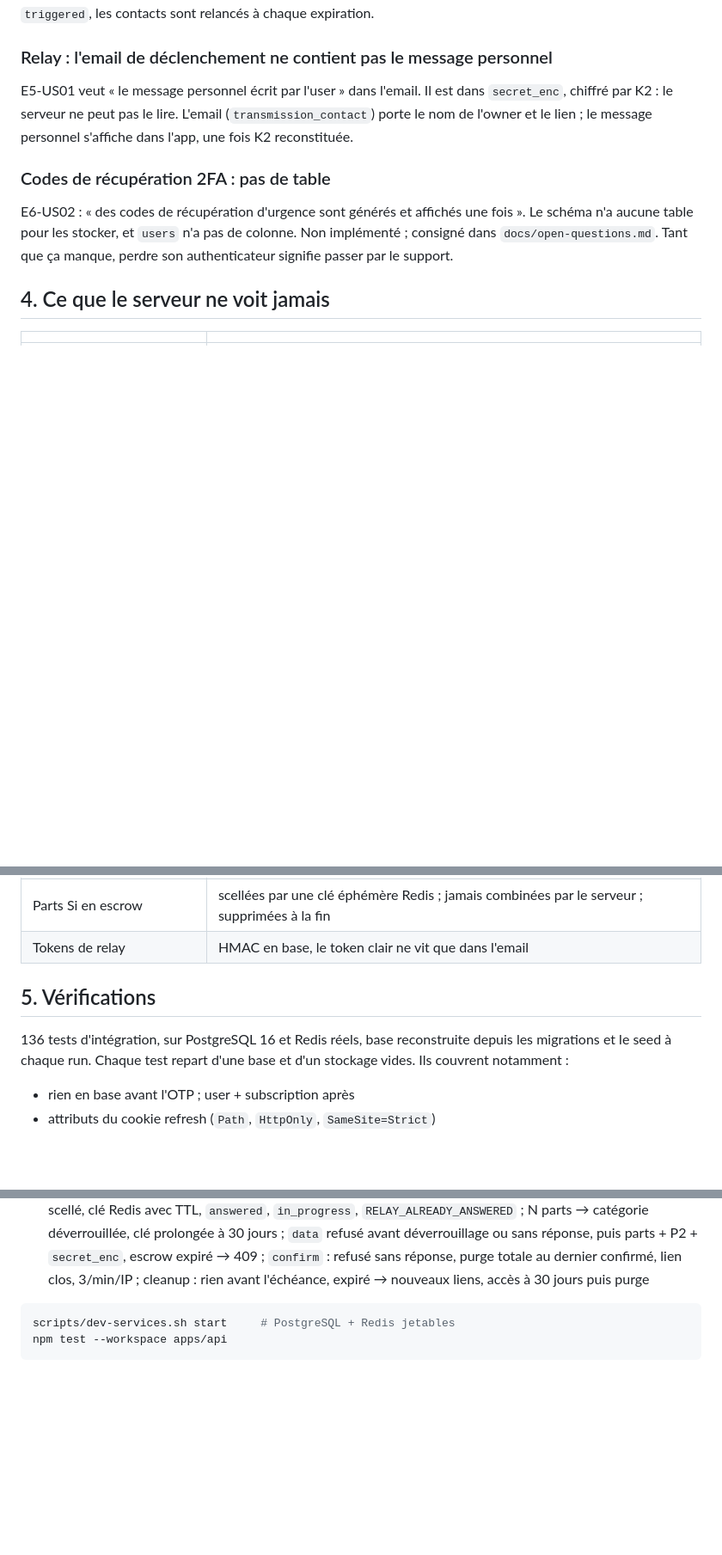
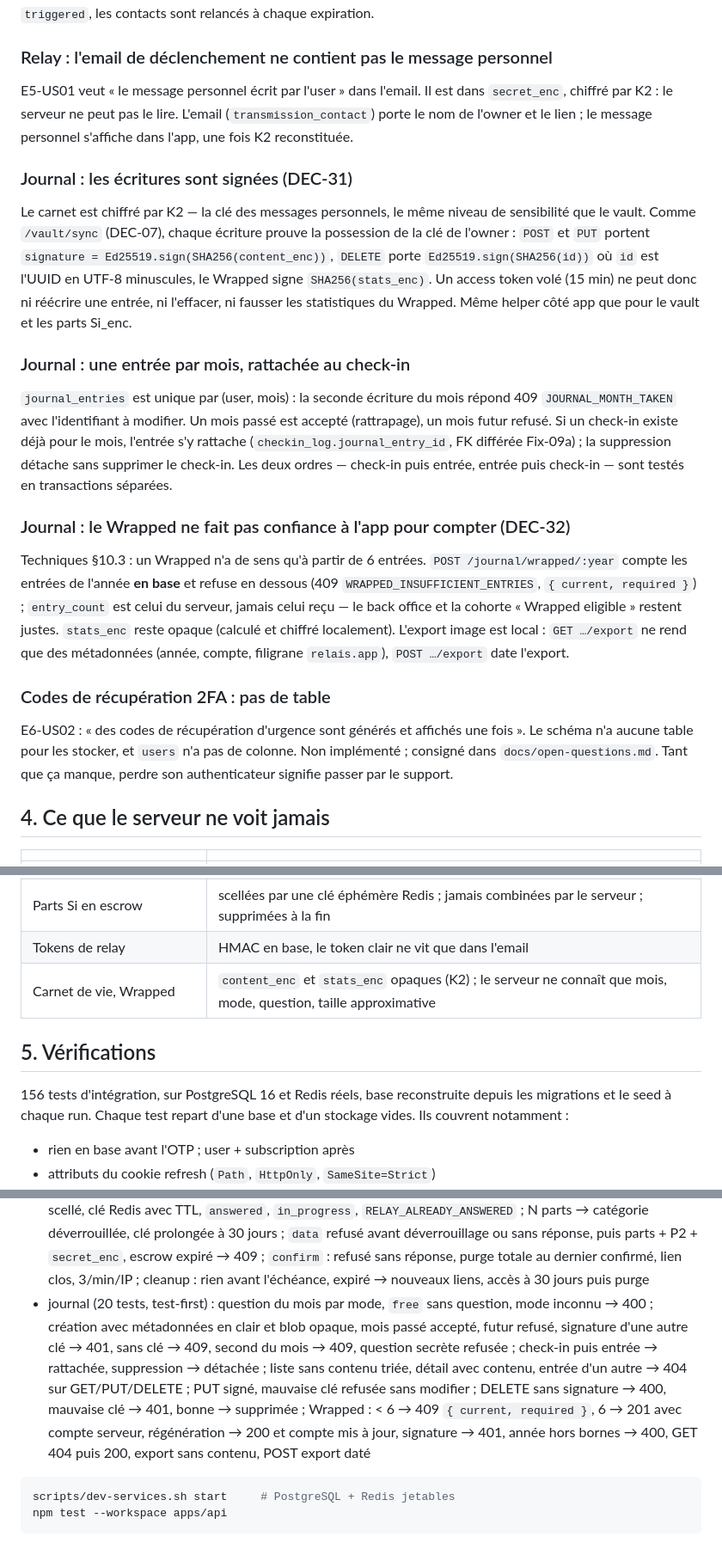
Before and after one commit to iamvaln/relais, a Markdown page: docs/backend.md, 3 parts joined by grey strips. Shown at 86% size. Rendered like a GitHub page; blank space fills up the shorter version.

````diff
--- a/docs/backend.md
+++ b/docs/backend.md
@@ -410,6 +415,38 @@ dans `secret_enc`, chiffré par K2 : le serveur ne peut pas le lire. L'email
 (`transmission_contact`) porte le nom de l'owner et le lien ; le message
 personnel s'affiche dans l'app, une fois K2 reconstituée.
 
+### Journal : les écritures sont signées (DEC-31)
+
+Le carnet est chiffré par K2 — la clé des messages personnels, le même
+niveau de sensibilité que le vault. Comme `/vault/sync` (DEC-07), chaque
+écriture prouve la possession de la clé de l'owner : `POST` et `PUT`
+portent `signature = Ed25519.sign(SHA256(content_enc))`, `DELETE` porte
+`Ed25519.sign(SHA256(id))` où `id` est l'UUID en UTF-8 minuscules, le
+Wrapped signe `SHA256(stats_enc)`. Un access token volé (15 min) ne peut
+donc ni réécrire une entrée, ni l'effacer, ni fausser les statistiques du
+Wrapped. Même helper côté app que pour le vault et les parts Si_enc.
+
+### Journal : une entrée par mois, rattachée au check-in
+
+`journal_entries` est unique par (user, mois) : la seconde écriture du
+mois répond 409 `JOURNAL_MONTH_TAKEN` avec l'identifiant à modifier. Un
+mois passé est accepté (rattrapage), un mois futur refusé. Si un check-in
+existe déjà pour le mois, l'entrée s'y rattache (`checkin_log.journal_entry_id`,
+FK différée Fix-09a) ; la suppression détache sans supprimer le check-in.
+Les deux ordres — check-in puis entrée, entrée puis check-in — sont testés
+en transactions séparées.
+
+### Journal : le Wrapped ne fait pas confiance à l'app pour compter (DEC-32)
+
+Techniques §10.3 : un Wrapped n'a de sens qu'à partir de 6 entrées.
+`POST /journal/wrapped/:year` compte les entrées de l'année **en base** et
+refuse en dessous (409 `WRAPPED_INSUFFICIENT_ENTRIES`, `{ current,
+required }`) ; `entry_count` est celui du serveur, jamais celui reçu — le
+back office et la cohorte « Wrapped eligible » restent justes. `stats_enc`
+reste opaque (calculé et chiffré localement). L'export image est local :
+`GET …/export` ne rend que des métadonnées (année, compte, filigrane
+`relais.app`), `POST …/export` date l'export.
+
 ### Codes de récupération 2FA : pas de table
 
 E6-US02 : « des codes de récupération d'urgence sont générés et affichés une
@@ -433,10 +470,11 @@ manque, perdre son authenticateur signifie passer par le support.
 | Réponses des contacts, K_i | jamais transmis (E5-US02) ; l'app dépose les parts Si, pas ce qui les ouvre |
 | Parts Si en escrow | scellées par une clé éphémère Redis ; jamais combinées par le serveur ; supprimées à la fin |
 | Tokens de relay | HMAC en base, le token clair ne vit que dans l'email |
+| Carnet de vie, Wrapped | `content_enc` et `stats_enc` opaques (K2) ; le serveur ne connaît que mois, mode, question, taille approximative |
 
 ## 5. Vérifications
 
-136 tests d'intégration, sur PostgreSQL 16 et Redis réels, base reconstruite
+156 tests d'intégration, sur PostgreSQL 16 et Redis réels, base reconstruite
 depuis les migrations et le seed à chaque run. Chaque test repart d'une base
 et d'un stockage vides. Ils couvrent notamment :
 
@@ -503,6 +541,18 @@ et d'un stockage vides. Ils couvrent notamment :
   `secret_enc`, escrow expiré → 409 ; `confirm` : refusé sans réponse,
   purge totale au dernier confirmé, lien clos, 3/min/IP ; cleanup : rien
   avant l'échéance, expiré → nouveaux liens, accès à 30 jours puis purge
+- journal (20 tests, test-first) : question du mois par mode, `free` sans
+  question, mode inconnu → 400 ; création avec métadonnées en clair et
+  blob opaque, mois passé accepté, futur refusé, signature d'une autre
+  clé → 401, sans clé → 409, second du mois → 409, question secrète
+  refusée ; check-in puis entrée → rattachée, suppression → détachée ;
+  liste sans contenu triée, détail avec contenu, entrée d'un autre → 404
+  sur GET/PUT/DELETE ; PUT signé, mauvaise clé refusée sans modifier ;
+  DELETE sans signature → 400, mauvaise clé → 401, bonne → supprimée ;
+  Wrapped : < 6 → 409 `{ current, required }`, 6 → 201 avec compte
+  serveur, régénération → 200 et compte mis à jour, signature → 401,
+  année hors bornes → 400, GET 404 puis 200, export sans contenu, POST
+  export daté
 
 ```bash
 scripts/dev-services.sh start     # PostgreSQL + Redis jetables
````
Also changed, not shown: other parts of docs/backend.md (+7 -2 lines), README.md (+6 -5 lines), docs/open-questions.md (+15 -0 lines).
